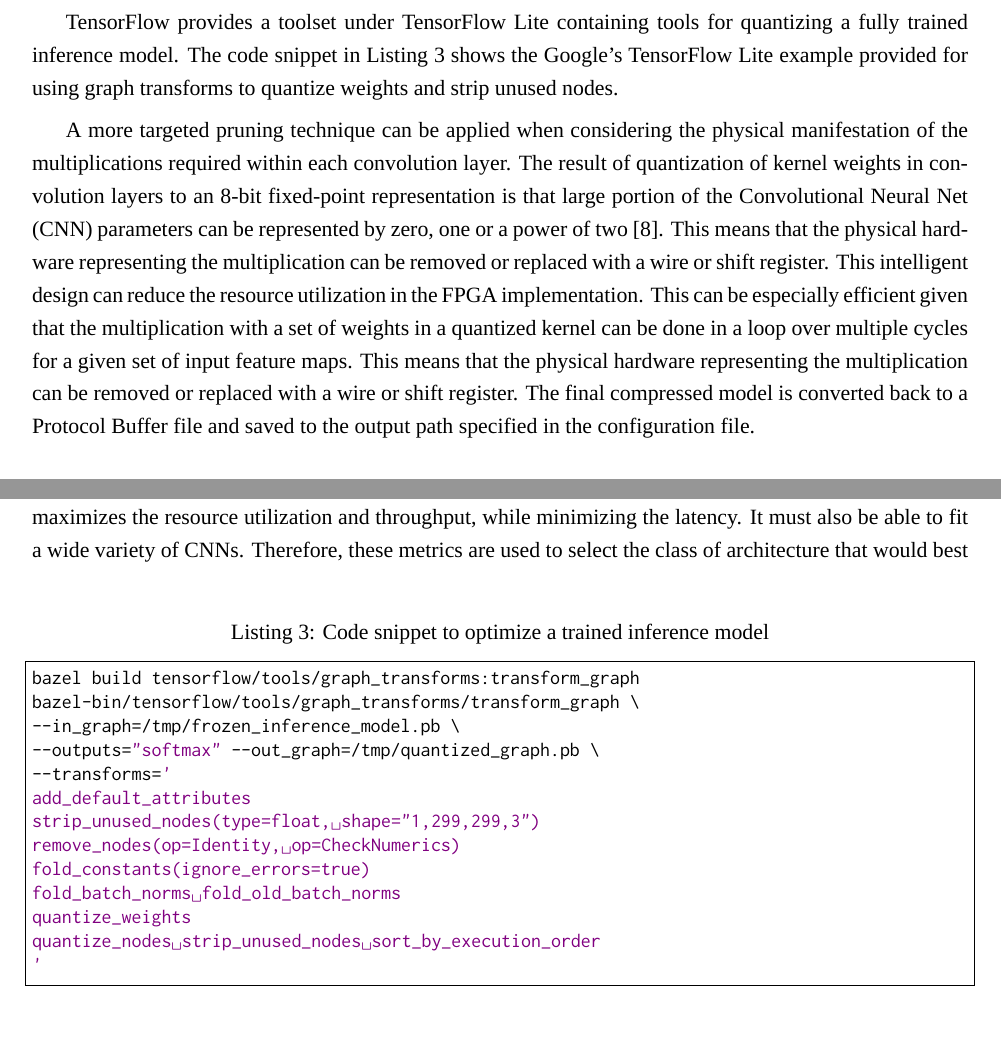
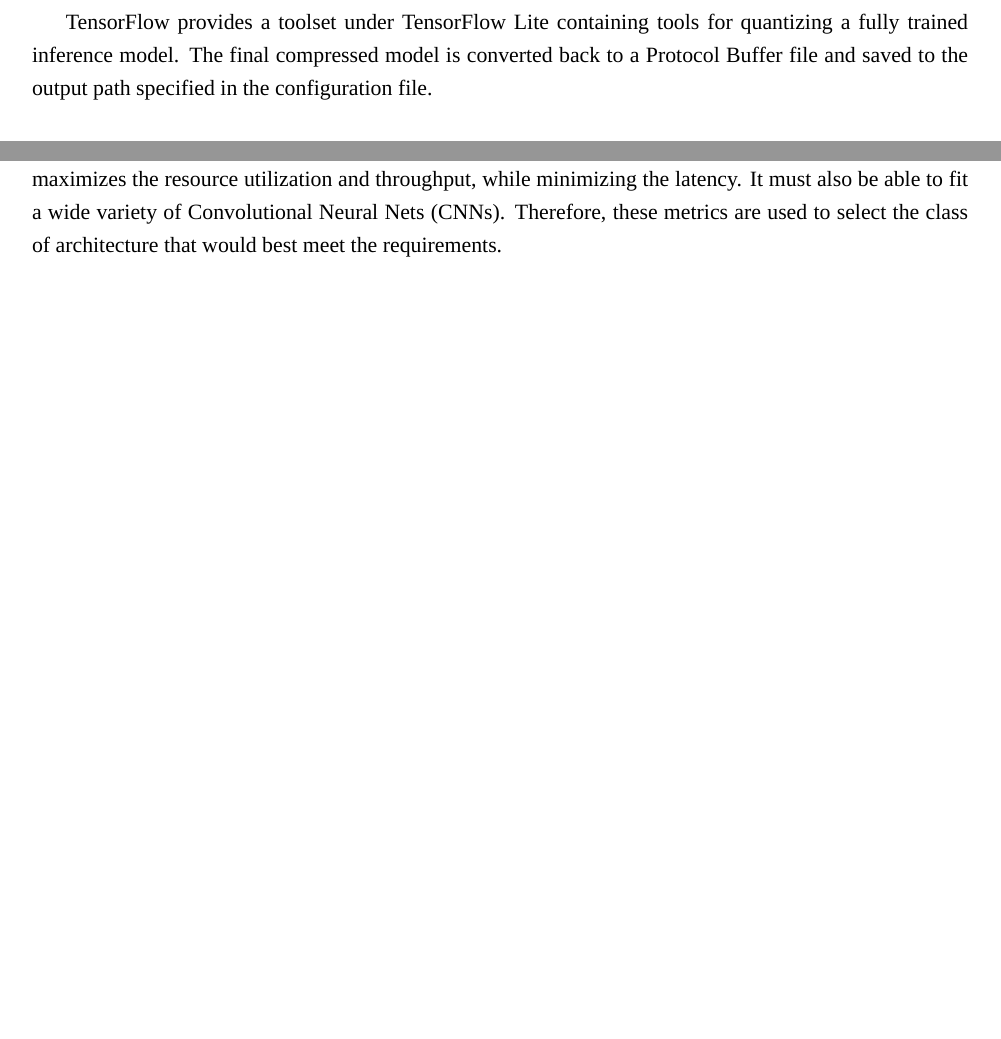
Before and after one commit to MinghaoJ/nn2rtl_report, a LaTeX document (nn2rtl_final_report.tex): two parts of page 12 of 39, joined at a grey line, cut so that both start at the same text, the shorter picture padded with empty space. Compiled offline with XeLaTeX; a missing font is replaced by an installed copy or a similar font.

Commit message:
reducing

```diff
--- a/nn2rtl_final_report.tex
+++ b/nn2rtl_final_report.tex
@@ -257,28 +257,29 @@
 \end{gather}
 where $\Delta x$ represents the quantization step, b the bit width and $\sigma_x$ the offset value. $x_\mathrm{max}$ and $x_\mathrm{min}$ are the maximum and minimum values in floating point representation \cite{Sheng2018A-Quantization-}. The model quantization process involves traversing each node in the model graph obtained from the previous step in the pipeline and quantizing input and \gls{weight} values to 8-bit fixed point values. The model quantization process involves traversing each node in the model graph obtained from the previous step in the pipeline and quantizing the input and \gls{weight} values to 8-bit fixed point values.
 
-TensorFlow provides a toolset under TensorFlow Lite containing tools for quantizing a fully trained inference model. The code snippet in Listing \ref{lst:optimize} shows the Google's TensorFlow Lite example provided for using graph transforms to quantize weights and strip unused nodes.
+TensorFlow provides a toolset under TensorFlow Lite containing tools for quantizing a fully trained inference model. The final compressed model is converted back to a Protocol Buffer file and saved to the output path specified in the configuration file.
+%The code snippet in Listing \ref{lst:optimize} shows the Google's TensorFlow Lite example provided for using graph transforms to quantize weights and strip unused nodes.
 
-\begin{figure}
-\centering
-\begin{lstlisting}[caption={Code snippet to optimize a trained inference model}, label=lst:optimize, language=bash]
-bazel build tensorflow/tools/graph_transforms:transform_graph
-bazel-bin/tensorflow/tools/graph_transforms/transform_graph \
---in_graph=/tmp/frozen_inference_model.pb \
---outputs="softmax" --out_graph=/tmp/quantized_graph.pb \
---transforms='
-add_default_attributes
-strip_unused_nodes(type=float, shape="1,299,299,3")
-remove_nodes(op=Identity, op=CheckNumerics)
-fold_constants(ignore_errors=true)
-fold_batch_norms fold_old_batch_norms
-quantize_weights
-quantize_nodes strip_unused_nodes sort_by_execution_order
-'
-\end{lstlisting}
-\end{figure}
+% \begin{figure}
+% \centering
+% \begin{lstlisting}[caption={Code snippet to optimize a trained inference model}, label=lst:optimize, language=bash]
+% bazel build tensorflow/tools/graph_transforms:transform_graph
+% bazel-bin/tensorflow/tools/graph_transforms/transform_graph \
+% --in_graph=/tmp/frozen_inference_model.pb \
+% --outputs="softmax" --out_graph=/tmp/quantized_graph.pb \
+% --transforms='
+% add_default_attributes
+% strip_unused_nodes(type=float, shape="1,299,299,3")
+% remove_nodes(op=Identity, op=CheckNumerics)
+% fold_constants(ignore_errors=true)
+% fold_batch_norms fold_old_batch_norms
+% quantize_weights
+% quantize_nodes strip_unused_nodes sort_by_execution_order
+% '
+% \end{lstlisting}
+% \end{figure}
 
-A more targeted pruning technique can be applied when considering the physical manifestation of the multiplications required within each convolution layer. The result of quantization of \gls{kernel} weights in convolution layers to an 8-bit fixed-point representation is that large portion of the \gls{cnn} parameters can be represented by zero, one or a power of two \cite{Abdelouahab2017Hardware-Automa}. This means that the physical hardware representing the multiplication can be removed or replaced with a wire or shift register. This intelligent design can reduce the resource utilization in the \gls{fpga} implementation. This can be especially efficient given that the multiplication with a set of weights in a quantized \gls{kernel} can be done in a loop over multiple cycles for a given set of input feature maps. This means that the physical hardware representing the multiplication can be removed or replaced with a wire or shift register. The final compressed model is converted back to a Protocol Buffer file and saved to the output path specified in the configuration file.
+%A more targeted pruning technique can be applied when considering the physical manifestation of the multiplications required within each convolution layer. The result of quantization of \gls{kernel} weights in convolution layers to an 8-bit fixed-point representation is that large portion of the \gls{cnn} parameters can be represented by zero, one or a power of two \cite{Abdelouahab2017Hardware-Automa}. This means that the physical hardware representing the multiplication can be removed or replaced with a wire or shift register. This intelligent design can reduce the resource utilization in the \gls{fpga} implementation. This can be especially efficient given that the multiplication with a set of weights in a quantized \gls{kernel} can be done in a loop over multiple cycles for a given set of input feature maps. This means that the physical hardware representing the multiplication can be removed or replaced with a wire or shift register.
 
 \subsection{Hardware Architecture Generation}
 
```
Also changed, not shown: nn2rtl_final_report.tex (2 more changed lines).
